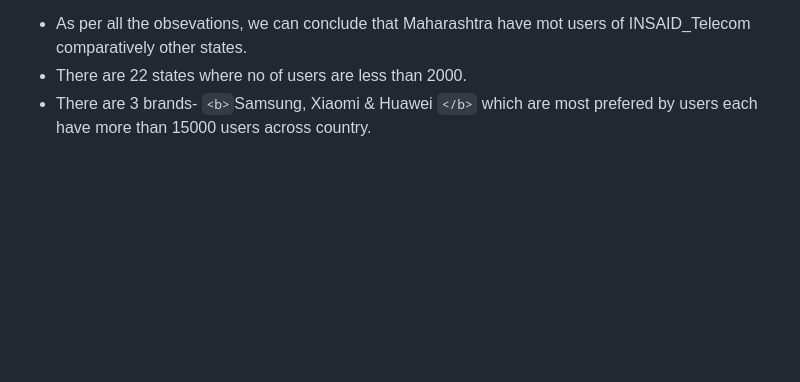
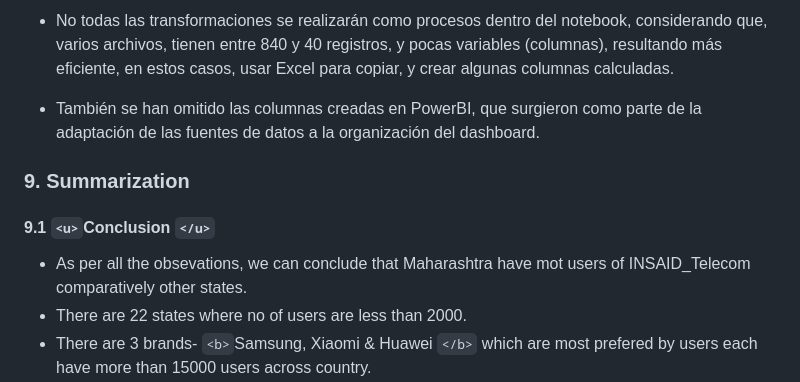
Before and after one commit to jcordovaj/CL, a Markdown page: README.md, the part around the change printed below. GitHub-like rendering; blank space fills up the shorter version.

```diff
--- a/README.md
+++ b/README.md
@@ -70,3 +83,10 @@ Este ***dashboard*** ayudará al lector a comprender las características del me
+- No todas las transformaciones se realizarán como procesos dentro del notebook, considerando que, varios archivos, tienen entre 840 y 40 registros, y pocas variables (columnas), resultando más eficiente, en estos casos, usar Excel para copiar, y crear algunas columnas calculadas.
+
+- También se han omitido las columnas creadas en PowerBI, que surgieron como parte de la adaptación de las fuentes de datos a la organización del dashboard.
+
+### 9. Summarization
+
+#### 9.1 `<u>`Conclusion `</u>`
 
 - As per all the obsevations, we can conclude that Maharashtra have mot users of INSAID_Telecom comparatively other states.
 - There are 22 states where no of users are less than 2000.
```
Also changed, not shown: other parts of README.md (+27 -14 lines).
